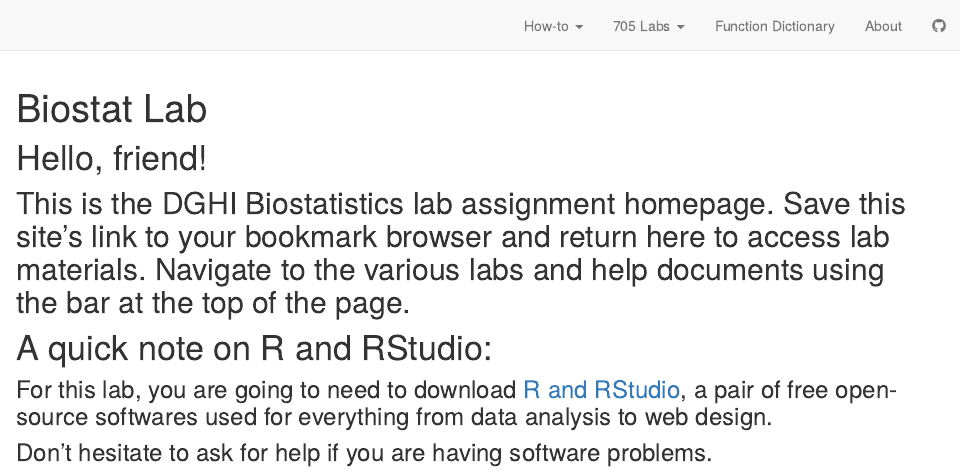
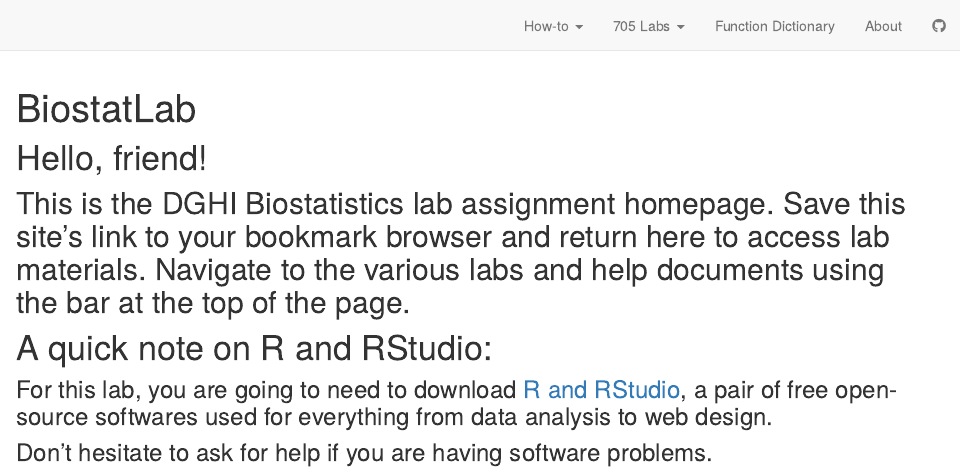
Before and after one commit to dghi-biostat/biostatlab, an R Markdown document (index.Rmd): the page in a window 1100 px wide, from its top. Rendered offline with R 4.5, knitr and Pandoc, with nearby package versions; drawn as R Markdown's standard HTML page in place of the format the file asks for.

Commit message:
Edit index

```diff
--- a/index.Rmd
+++ b/index.Rmd
@@ -1,7 +1,7 @@
 ---
-title: "Biostat Lab"
+title: "BiostatLab"
 description: |
-  The homepage for DGHI Biostat & Epi lab assignments, help pages, and whirly gigs!
+  The homepage for DGHI Biostat & Epi lab assignments, help pages, and whirly gigs
 site: distill::distill_website
 ---
 
```
Also changed, not shown: index.html, search.json.
